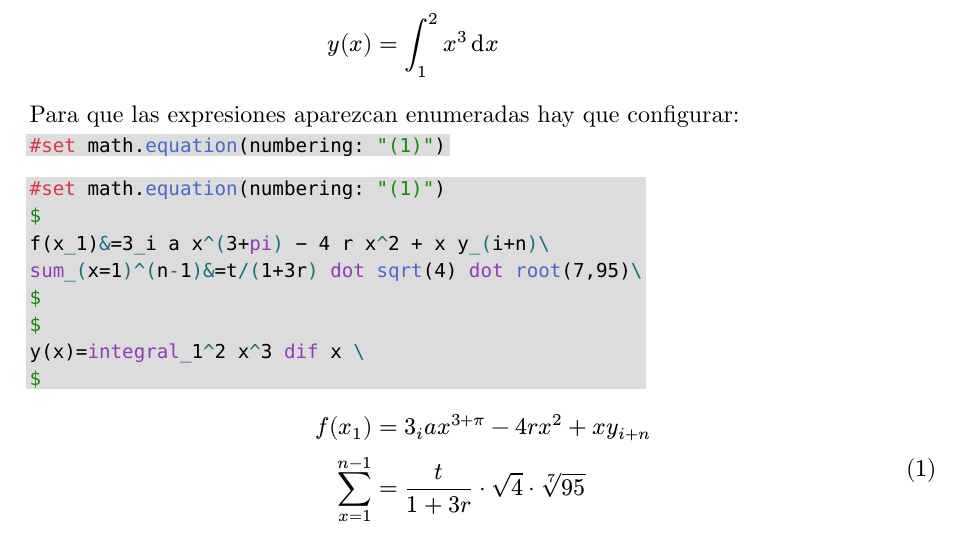
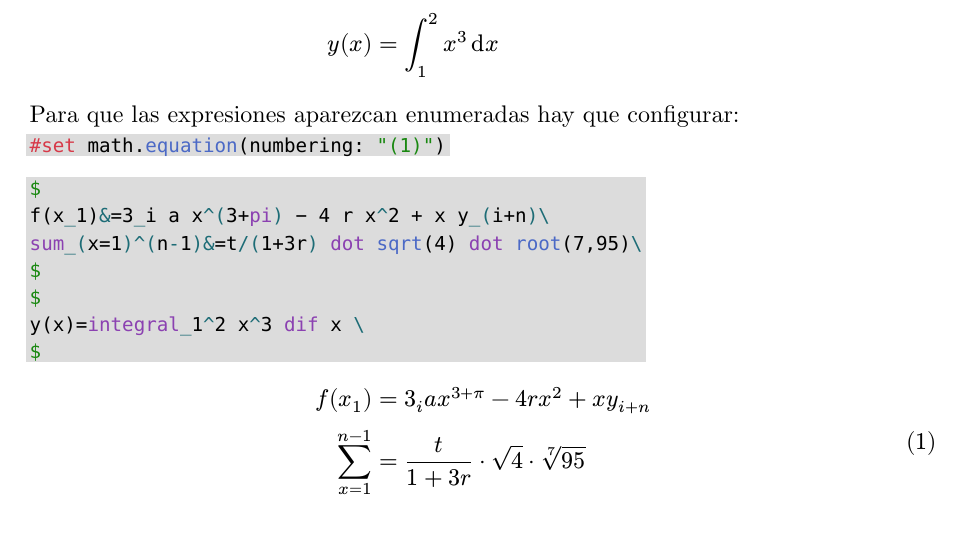
Before and after one commit to ToniGL68/ayuda-typst, a Typst document (main.typ): part of page 38 of 41, cut so that both start at the same text. Compiled offline with Typst 0.15.

Commit message:
new commit

````diff
--- a/main.typ
+++ b/main.typ
@@ -1092,7 +1092,6 @@ Para que las expresiones aparezcan enumeradas hay que configurar:
 #box(```typ #set math.equation(numbering: "(1)")```)
 
 #box(```typ
-#set math.equation(numbering: "(1)")
 $
 f(x_1)&=3_i a x^(3+pi) − 4 r x^2 + x y_(i+n)\
 sum_(x=1)^(n-1)&=t/(1+3r) dot sqrt(4) dot root(7,95)\
````
Also changed, not shown: manual-español-typst.pdf.
